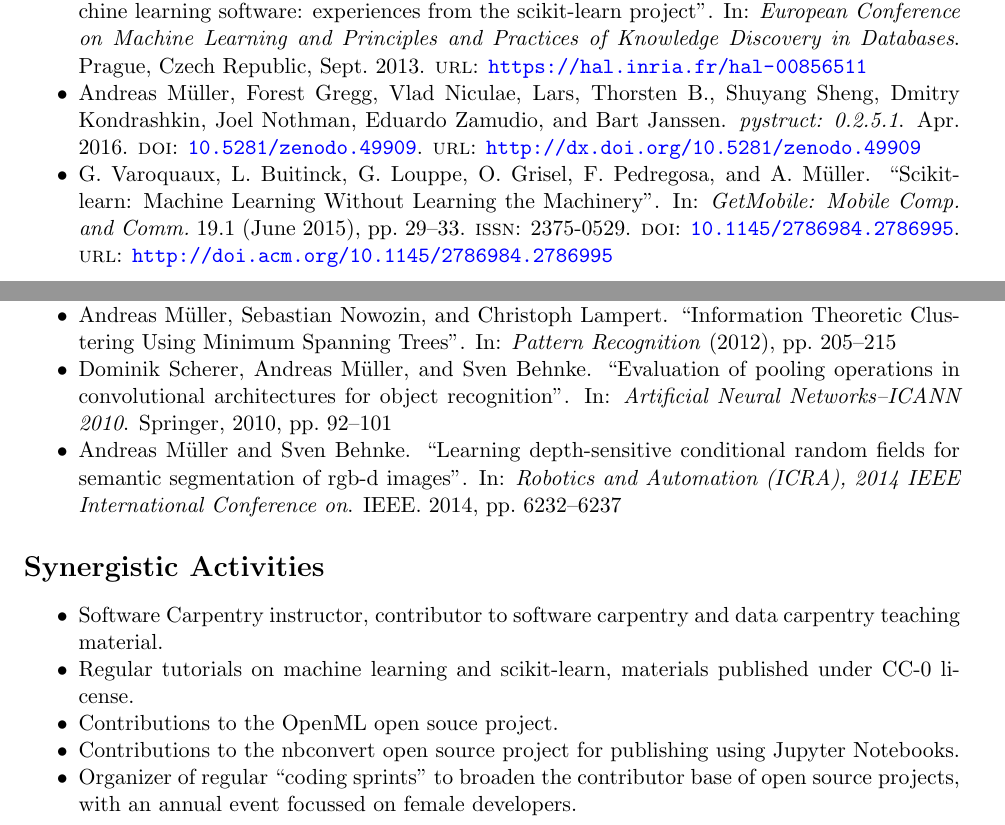
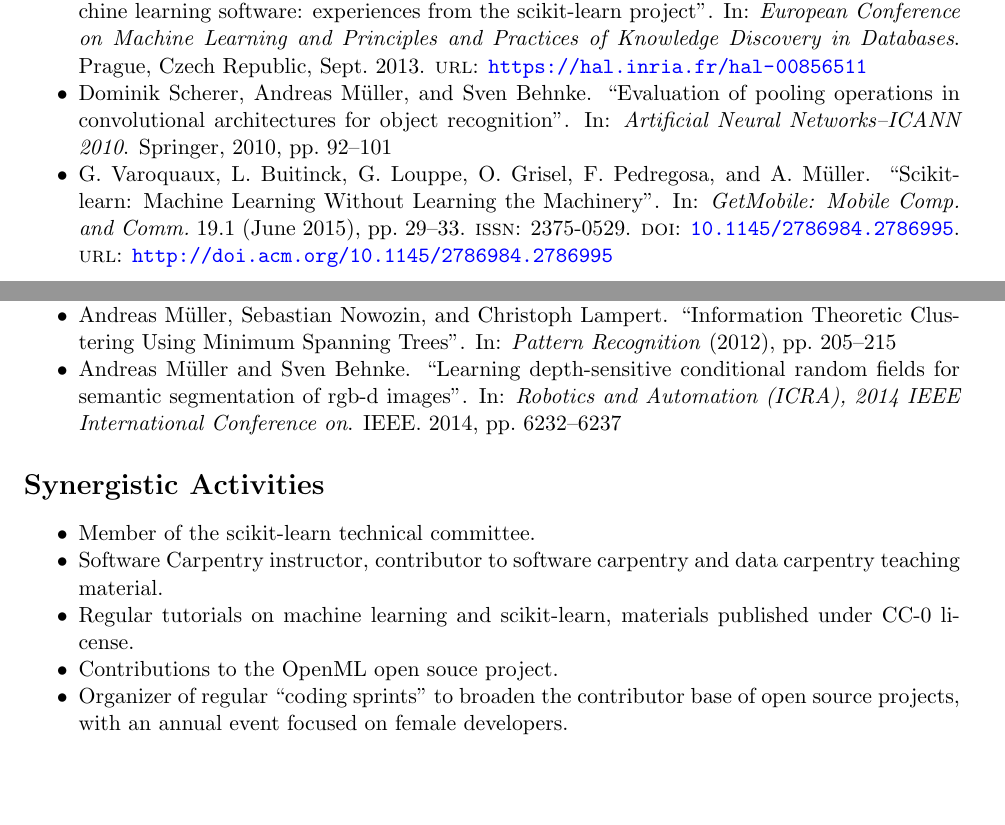
Before and after one commit to amueller/nsf-biosketch, a LaTeX document (NSFbio.tex): two parts of pages 1 and 2 of 2, joined at a grey line, cut so that both start at the same text, the shorter picture padded with empty space. Compiled offline with pdfLaTeX.

Commit message:
typo, some updates

```diff
--- a/NSFbio.tex
+++ b/NSFbio.tex
@@ -89,7 +89,7 @@ since 2018& Associate Research Scientist, Columbia University\\
     \item \fullcite{mueller2017introduction}
     \item \fullcite{olivier_grisel_2016_49910}  % sklearn package
     \item \fullcite{buitinck2013api}            % api paper
-    \item \fullcite{andreas_mueller_2016_49909} % pystruct package
+    \item \fullcite{scherer2010evaluation}
     \item \fullcite{Varoquaux_2015}
 \end{itemize}
 \pagebreak
@@ -98,18 +98,18 @@ since 2018& Associate Research Scientist, Columbia University\\
     \item \fullcite{abraham2014machine}
     \item \fullcite{muller2014pystruct}
     \item \fullcite{muller2012information}
-    \item \fullcite{scherer2010evaluation}
+    %\item \fullcite{andreas_mueller_2016_49909} % pystruct package
     \item \fullcite{muller2014learning}
 \end{itemize}
 
 \section*{Synergistic Activities}
 \begin{itemize}
+\item Member of the scikit-learn technical committee.
 \item Software Carpentry instructor, contributor to software carpentry and data
     carpentry teaching material.
 \item Regular tutorials on machine learning and scikit-learn, materials published under CC-0 license.
 \item Contributions to the OpenML open souce project.
-\item Contributions to the nbconvert open source project for publishing using Jupyter Notebooks.
-\item Organizer of regular ``coding sprints'' to broaden the contributor base of open source projects, with an annual event focussed on female developers.
+\item Organizer of regular ``coding sprints'' to broaden the contributor base of open source projects, with an annual event focused on female developers.
 \end{itemize}
 
 \end{document}
```
